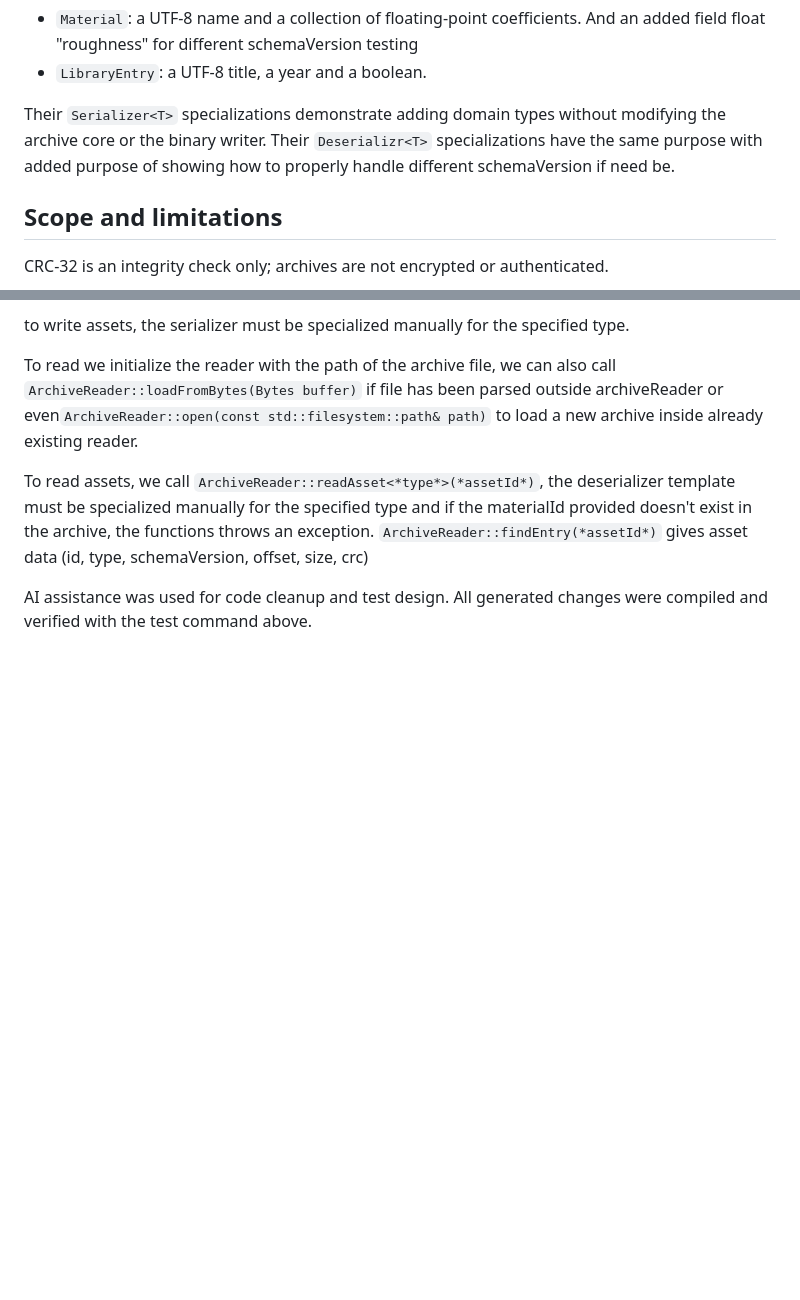
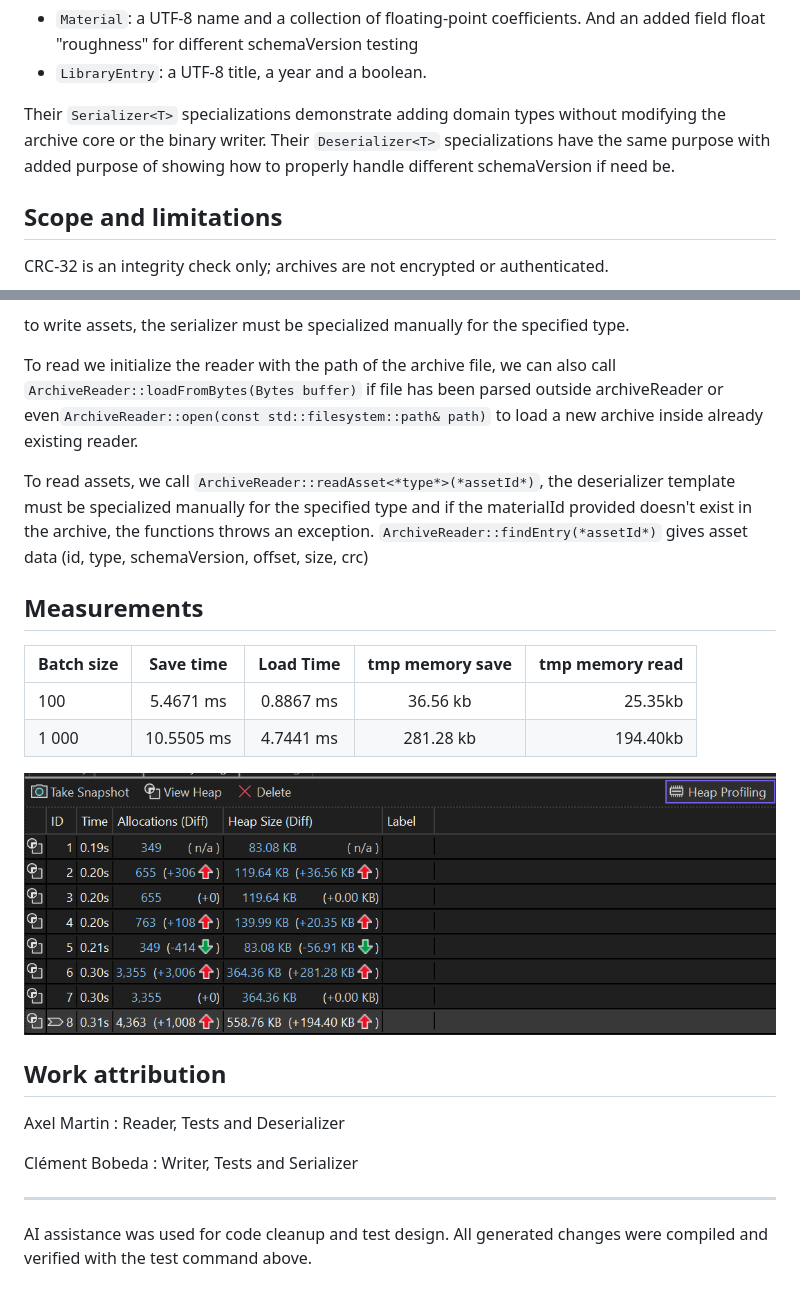
Before and after one commit to AxoolEtClement/AC-Save, a Markdown page: README.md, 2 parts joined by grey strips. Drawn GitHub-style; pictures changed too: img.png (added); blank space fills up the shorter version.

Commit message:
final code cleanup and added measurements and work attribution to README.md

```diff
--- a/README.md
+++ b/README.md
@@ -46,7 +46,7 @@ The demo contains two adapters:
 
 Their `Serializer<T>` specializations demonstrate adding domain types without
 modifying the archive core or the binary writer.
-Their `Deserializr<T>` specializations have the same purpose with added purpose of showing how to properly handle different schemaVersion if need be.
+Their `Deserializer<T>` specializations have the same purpose with added purpose of showing how to properly handle different schemaVersion if need be.
 
 ## Scope and limitations
 
@@ -134,5 +134,21 @@ To read assets, we call `ArchiveReader::readAsset<*type*>(*assetId*)`, the deser
 specified type and if the materialId provided doesn't exist in the archive, the functions throws an exception.
 `ArchiveReader::findEntry(*assetId*)` gives asset data (id, type, schemaVersion, offset, size, crc)
 
+## Measurements
+
+| Batch size | Save time | Load Time | tmp memory save | tmp memory read |
+| :--- | :---: | :---: | :---: | ---: |
+| 100 | 5.4671 ms | 0.8867 ms |36.56 kb|25.35kb  |
+| 1 000 | 10.5505 ms | 4.7441 ms |281.28 kb|194.40kb  |
+
+![img.png](img.png)
+
+## Work attribution
+
+Axel Martin : Reader, Tests and Deserializer
+
+Clément Bobeda : Writer, Tests and Serializer
+
+---
 AI assistance was used for code cleanup and test design. All generated changes
 were compiled and verified with the test command above.
```
Also changed, not shown: 3 other files.
